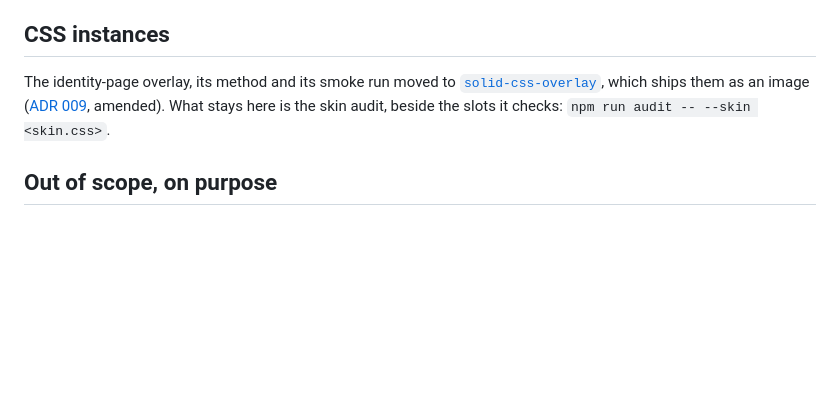
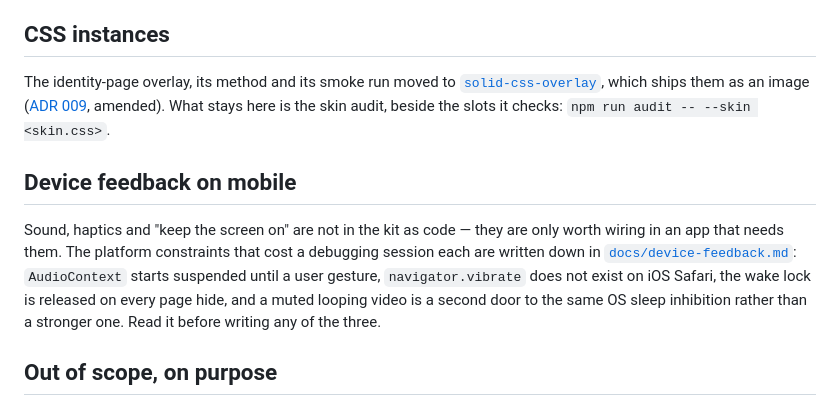
Before and after one commit to nicolasdb/solid-kit, a Markdown page: CLAUDE.md, the part around the change. Rendered like a GitHub page; blank space fills up the shorter version.

```diff
--- a/CLAUDE.md
+++ b/CLAUDE.md
@@ -159,6 +159,17 @@ ships them as an image ([ADR 009](docs/adr/009-css-instance-is-a-skin-over-stock
 amended). What stays here is the skin audit, beside the slots it checks:
 `npm run audit -- --skin <skin.css>`.
 
+## Device feedback on mobile
+
+Sound, haptics and "keep the screen on" are not in the kit as code — they are
+only worth wiring in an app that needs them. The platform constraints that cost
+a debugging session each are written down in
+[`docs/device-feedback.md`](docs/device-feedback.md): `AudioContext` starts
+suspended until a user gesture, `navigator.vibrate` does not exist on iOS
+Safari, the wake lock is released on every page hide, and a muted looping video
+is a second door to the same OS sleep inhibition rather than a stronger one.
+Read it before writing any of the three.
+
 ## Out of scope, on purpose
 
 No demo-mode framework ([ADR 005](docs/adr/005-demo-mode-is-per-app.md)), no
```
Also changed, not shown: docs/device-feedback.md (added, +111 -0 lines), docs/manual-tests.md (+23 -0 lines).
